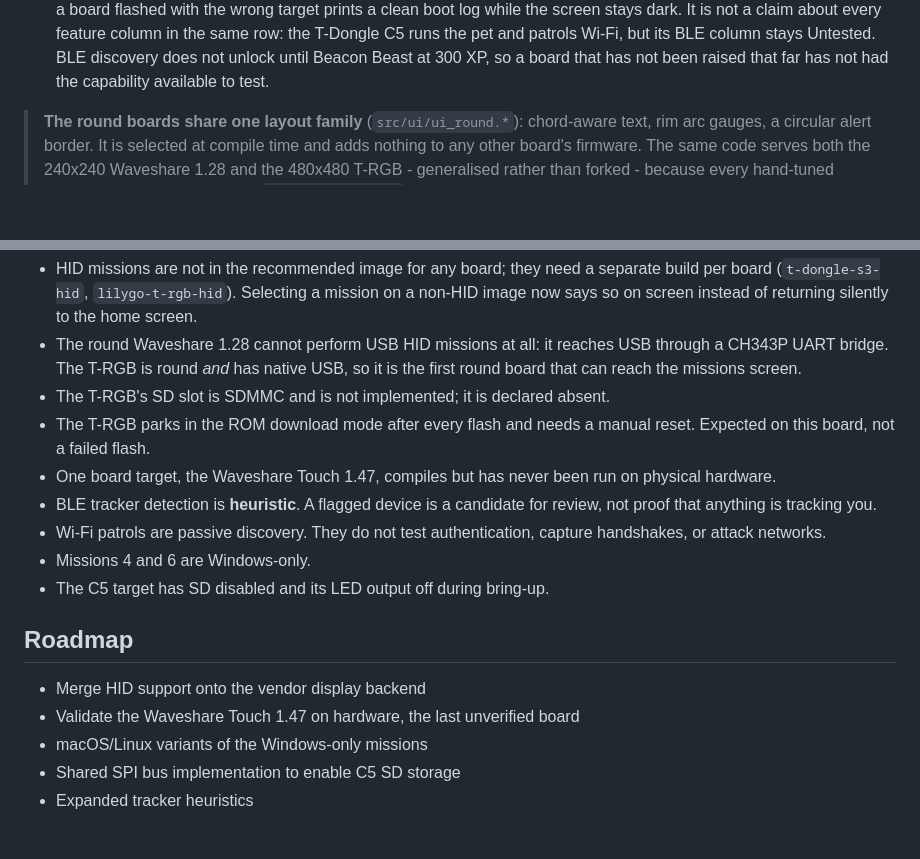
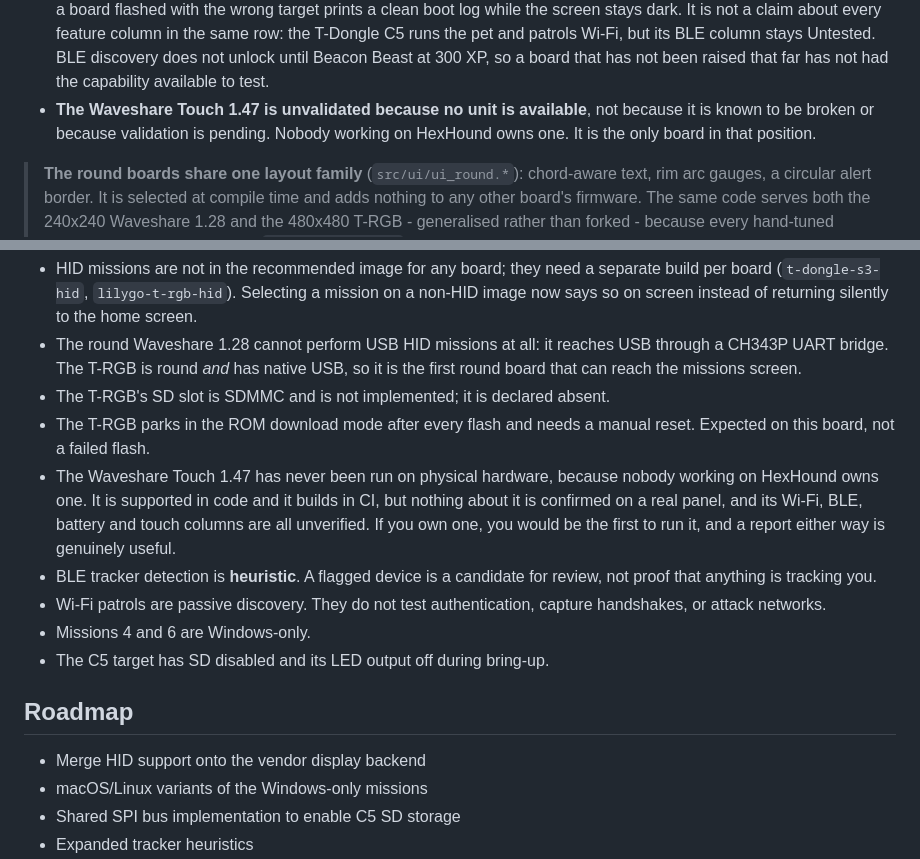
Before and after one commit to h4d35x0/hexhound, a Markdown page: README.md, 2 parts joined by grey strips. GitHub-like rendering; blank space fills up the shorter version.

Commit message:
docs: the Touch 1.47 is unvalidated because no unit exists
The roadmap listed "validate the Waveshare Touch 1.47 on hardware" as
though it were pending work. It is not pending: nobody working on
HexHound owns one, so it cannot be scheduled and it will not happen on
its own. Saying "unverified" without saying why invites a reader to
assume somebody is getting to it.

Removed from the roadmap, and the known-limitations entry now says
plainly that no unit is available, that the board is supported in code
and builds in CI, and that every one of its feature columns is
unconfirmed rather than just the Validated one. Anyone who owns one
would be the first to run it, which is worth telling them, so the entry
asks for a report either way.

The note above the table distinguishes this from the T-Dongle C5, whose
BLE column is untested for a different and temporary reason.

```diff
--- a/README.md
+++ b/README.md
@@ -91,6 +91,9 @@ confirmed working; everything else compiles but is unverified on real hardware.
   patrols Wi-Fi, but its BLE column stays Untested. BLE discovery does not
   unlock until Beacon Beast at 300 XP, so a board that has not been raised that
   far has not had the capability available to test.
+- **The Waveshare Touch 1.47 is unvalidated because no unit is available**, not
+  because it is known to be broken or because validation is pending. Nobody
+  working on HexHound owns one. It is the only board in that position.
 
 > **The round boards share one layout family** (`src/ui/ui_round.*`):
 > chord-aware text, rim arc gauges, a circular alert border. It is selected at
@@ -377,8 +380,11 @@ requires a physical connection and an explicitly selected mission.
 - The T-RGB's SD slot is SDMMC and is not implemented; it is declared absent.
 - The T-RGB parks in the ROM download mode after every flash and needs a
   manual reset. Expected on this board, not a failed flash.
-- One board target, the Waveshare Touch 1.47, compiles but has never been run
-  on physical hardware.
+- The Waveshare Touch 1.47 has never been run on physical hardware, because
+  nobody working on HexHound owns one. It is supported in code and it builds in
+  CI, but nothing about it is confirmed on a real panel, and its Wi-Fi, BLE,
+  battery and touch columns are all unverified. If you own one, you would be
+  the first to run it, and a report either way is genuinely useful.
 - BLE tracker detection is **heuristic**. A flagged device is a candidate for
   review, not proof that anything is tracking you.
 - Wi-Fi patrols are passive discovery. They do not test authentication, capture
@@ -389,7 +395,6 @@ requires a physical connection and an explicitly selected mission.
 ## Roadmap
 
 - Merge HID support onto the vendor display backend
-- Validate the Waveshare Touch 1.47 on hardware, the last unverified board
 - macOS/Linux variants of the Windows-only missions
 - Shared SPI bus implementation to enable C5 SD storage
 - Expanded tracker heuristics
```
